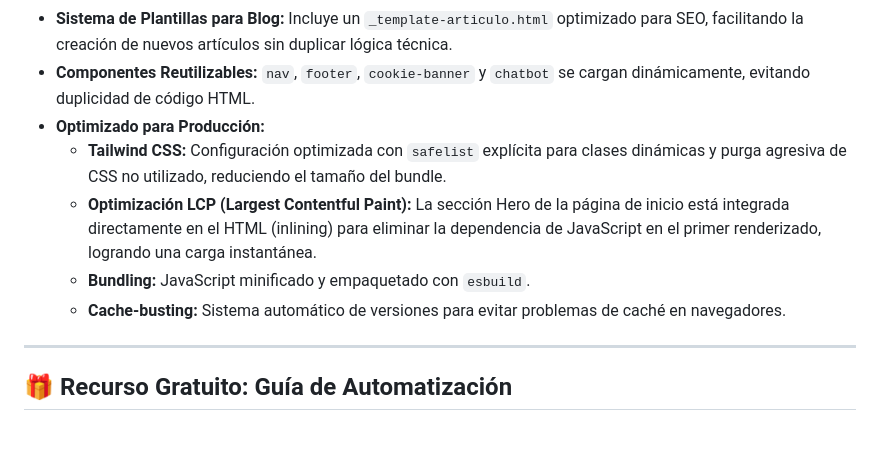
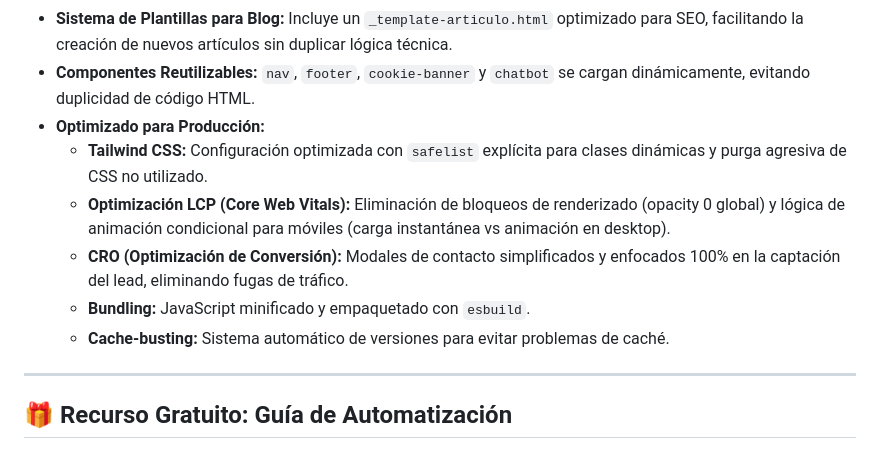
Before and after one commit to nelsonlondonodev/WebAgenciaMkt, a Markdown page: README.md, the part around the change. GitHub-like rendering.

Commit message:
docs: update README with recent LCP and CRO improvements

```diff
--- a/README.md
+++ b/README.md
@@ -13,10 +13,11 @@ El proyecto ha evolucionado hacia una **arquitectura modular profesional**, sepa
 -   **Sistema de Plantillas para Blog:** Incluye un `_template-articulo.html` optimizado para SEO, facilitando la creación de nuevos artículos sin duplicar lógica técnica.
 -   **Componentes Reutilizables:** `nav`, `footer`, `cookie-banner` y `chatbot` se cargan dinámicamente, evitando duplicidad de código HTML.
 -   **Optimizado para Producción:**
-    -   **Tailwind CSS:** Configuración optimizada con `safelist` explícita para clases dinámicas y purga agresiva de CSS no utilizado, reduciendo el tamaño del bundle.
-    -   **Optimización LCP (Largest Contentful Paint):** La sección Hero de la página de inicio está integrada directamente en el HTML (inlining) para eliminar la dependencia de JavaScript en el primer renderizado, logrando una carga instantánea.
+    -   **Tailwind CSS:** Configuración optimizada con `safelist` explícita para clases dinámicas y purga agresiva de CSS no utilizado.
+    -   **Optimización LCP (Core Web Vitals):** Eliminación de bloqueos de renderizado (opacity 0 global) y lógica de animación condicional para móviles (carga instantánea vs animación en desktop).
+    -   **CRO (Optimización de Conversión):** Modales de contacto simplificados y enfocados 100% en la captación del lead, eliminando fugas de tráfico.
     -   **Bundling:** JavaScript minificado y empaquetado con `esbuild`.
-    -   **Cache-busting:** Sistema automático de versiones para evitar problemas de caché en navegadores.
+    -   **Cache-busting:** Sistema automático de versiones para evitar problemas de caché.
 
 ---
 
```
